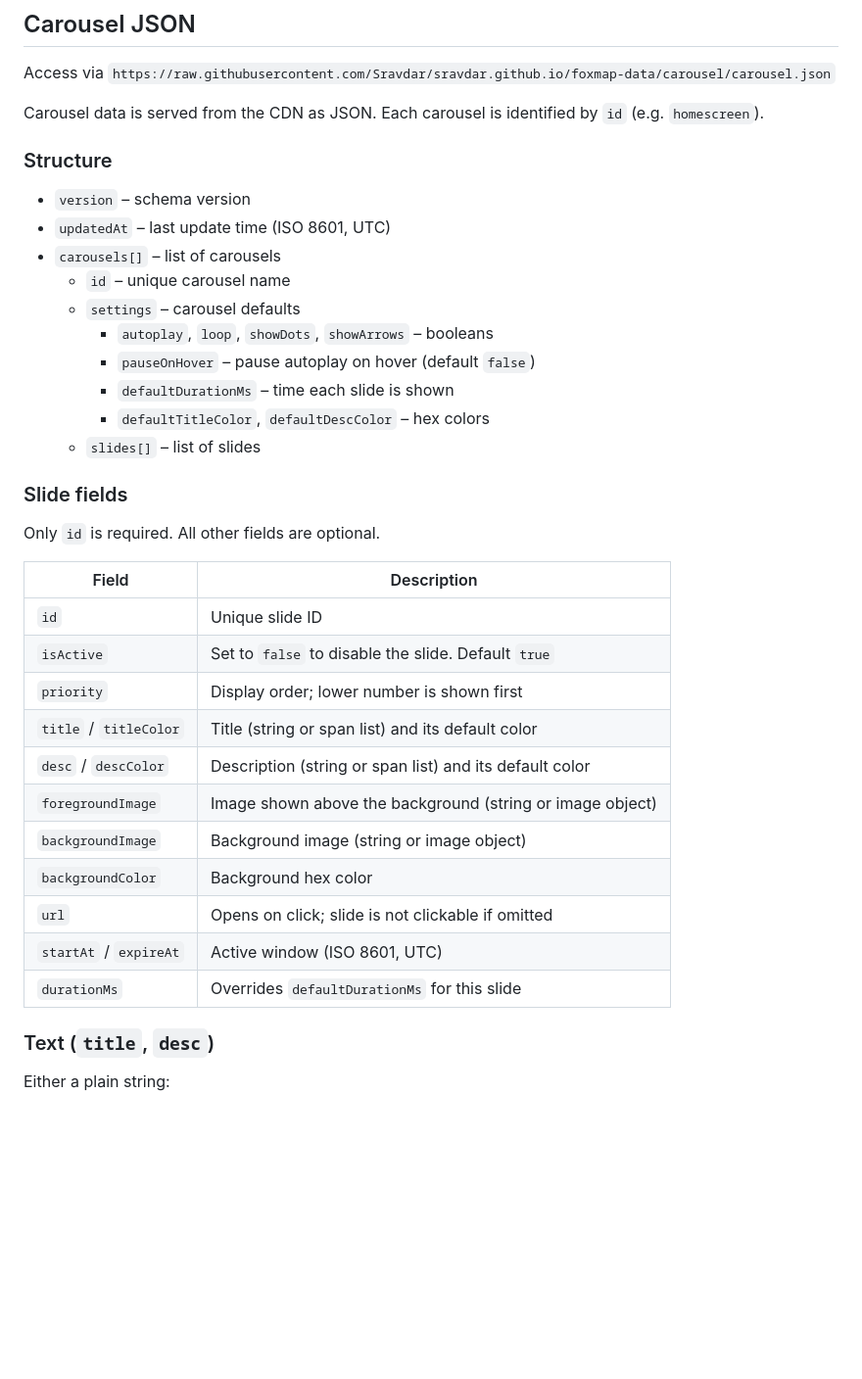
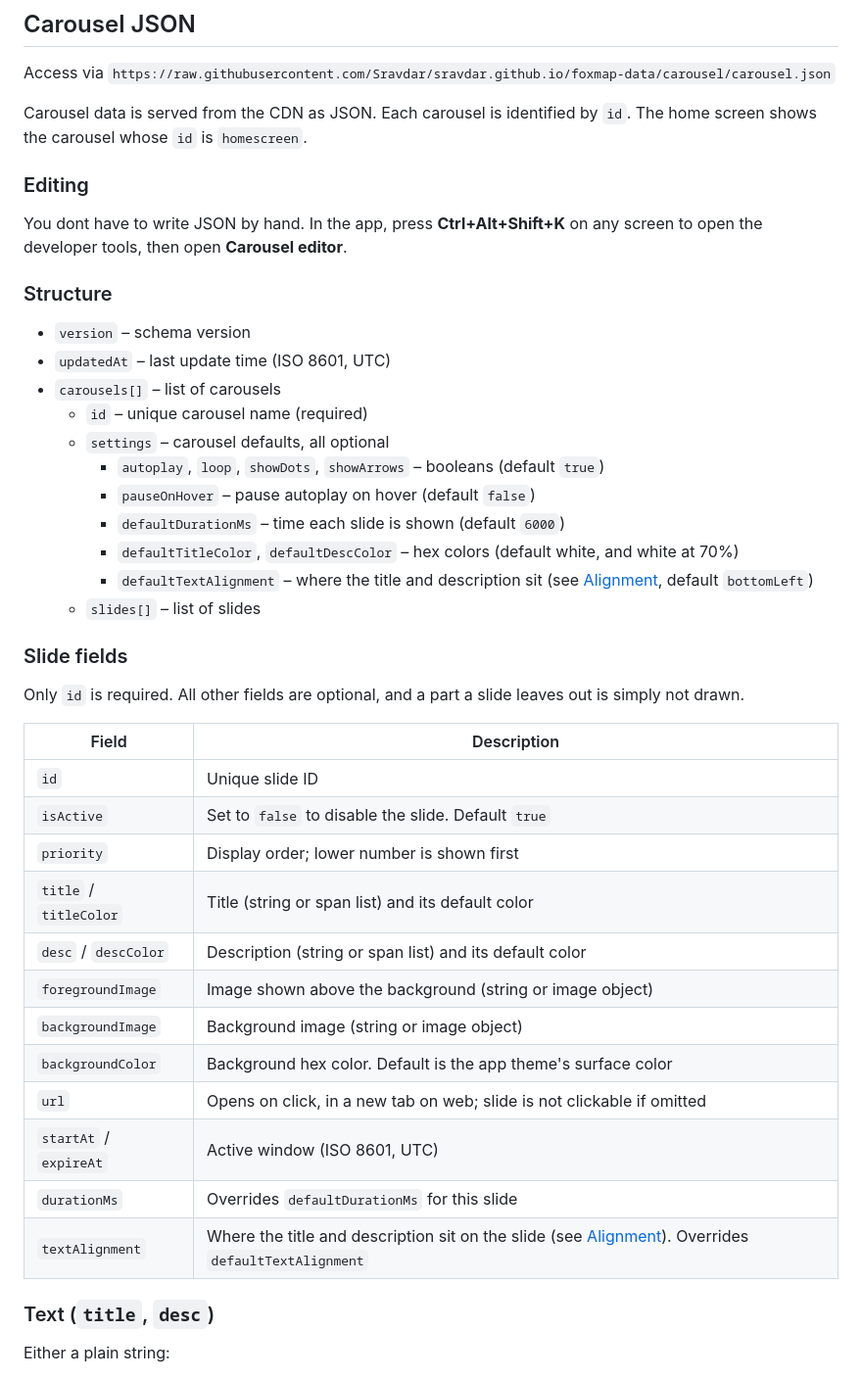
Before and after one commit to Sravdar/sravdar.github.io, a Markdown page: readme.md, the part around one of its changes. Shown at 98% size. Drawn GitHub-style; blank space fills up the shorter version.

```diff
--- a/readme.md
+++ b/readme.md
@@ -6,24 +6,29 @@ CDN for foxmap app.
 
 Access via `https://raw.githubusercontent.com/Sravdar/sravdar.github.io/foxmap-data/carousel/carousel.json`
 
-Carousel data is served from the CDN as JSON. Each carousel is identified by `id` (e.g. `homescreen`).
+Carousel data is served from the CDN as JSON. Each carousel is identified by `id`. The home screen shows the carousel whose `id` is `homescreen`.
+
+### Editing
+
+You dont have to write JSON by hand. In the app, press **Ctrl+Alt+Shift+K** on any screen to open the developer tools, then open **Carousel editor**.
 
 ### Structure
 
 - `version` – schema version
 - `updatedAt` – last update time (ISO 8601, UTC)
 - `carousels[]` – list of carousels
-  - `id` – unique carousel name
-  - `settings` – carousel defaults
-    - `autoplay`, `loop`, `showDots`, `showArrows` – booleans
+  - `id` – unique carousel name (required)
+  - `settings` – carousel defaults, all optional
+    - `autoplay`, `loop`, `showDots`, `showArrows` – booleans (default `true`)
     - `pauseOnHover` – pause autoplay on hover (default `false`)
-    - `defaultDurationMs` – time each slide is shown
-    - `defaultTitleColor`, `defaultDescColor` – hex colors
+    - `defaultDurationMs` – time each slide is shown (default `6000`)
+    - `defaultTitleColor`, `defaultDescColor` – hex colors (default white, and white at 70%)
+    - `defaultTextAlignment` – where the title and description sit (see [Alignment](#alignment), default `bottomLeft`)
   - `slides[]` – list of slides
 
 ### Slide fields
 
-Only `id` is required. All other fields are optional.
+Only `id` is required. All other fields are optional, and a part a slide leaves out is simply not drawn.
 
 | Field | Description |
 |---|---|
@@ -34,10 +39,11 @@ Only `id` is required. All other fields are optional.
 | `desc` / `descColor` | Description (string or span list) and its default color |
 | `foregroundImage` | Image shown above the background (string or image object) |
 | `backgroundImage` | Background image (string or image object) |
-| `backgroundColor` | Background hex color |
-| `url` | Opens on click; slide is not clickable if omitted |
+| `backgroundColor` | Background hex color. Default is the app theme's surface color |
+| `url` | Opens on click, in a new tab on web; slide is not clickable if omitted |
 | `startAt` / `expireAt` | Active window (ISO 8601, UTC) |
 | `durationMs` | Overrides `defaultDurationMs` for this slide |
+| `textAlignment` | Where the title and description sit on the slide (see [Alignment](#alignment)). Overrides `defaultTextAlignment` |
 
 ### Text (`title`, `desc`)
 
```
Also changed, not shown: other parts of readme.md (+28 -5 lines).
